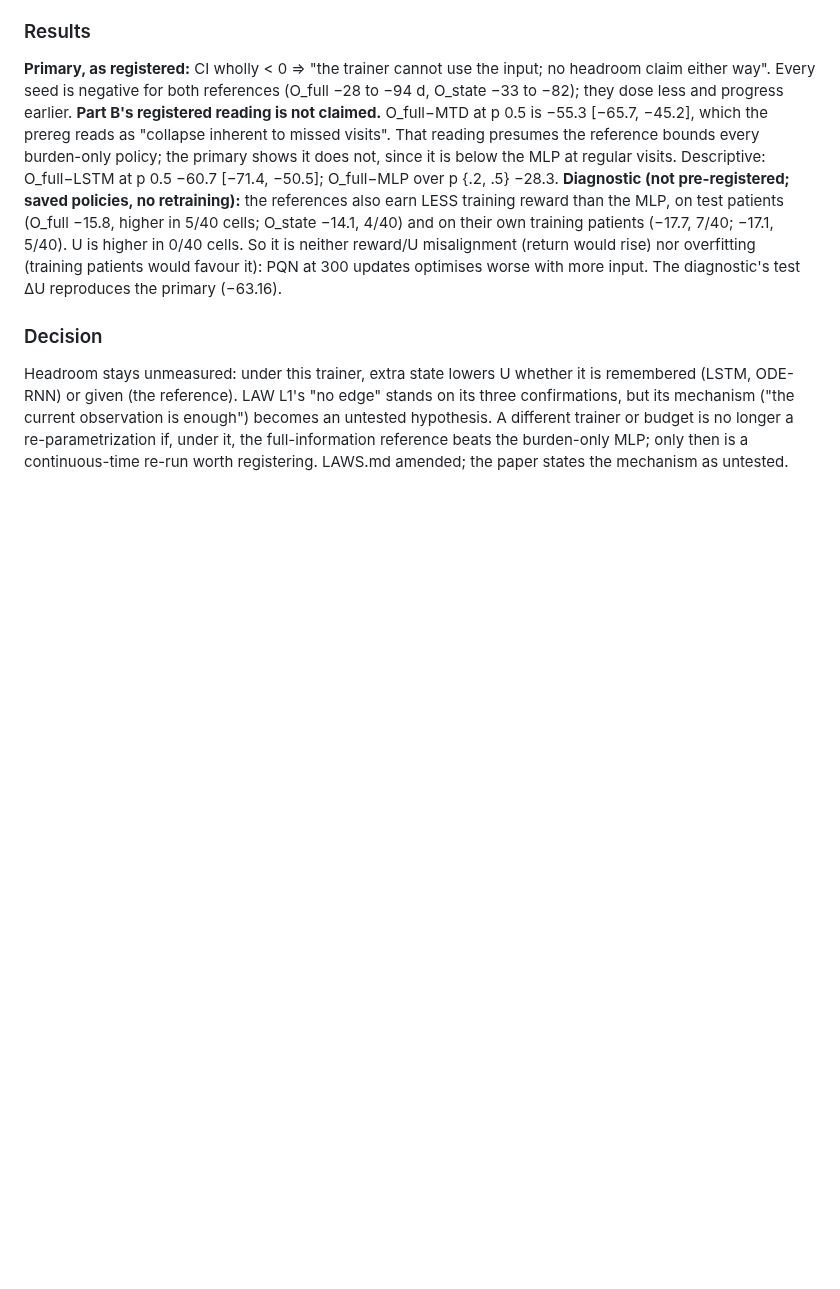
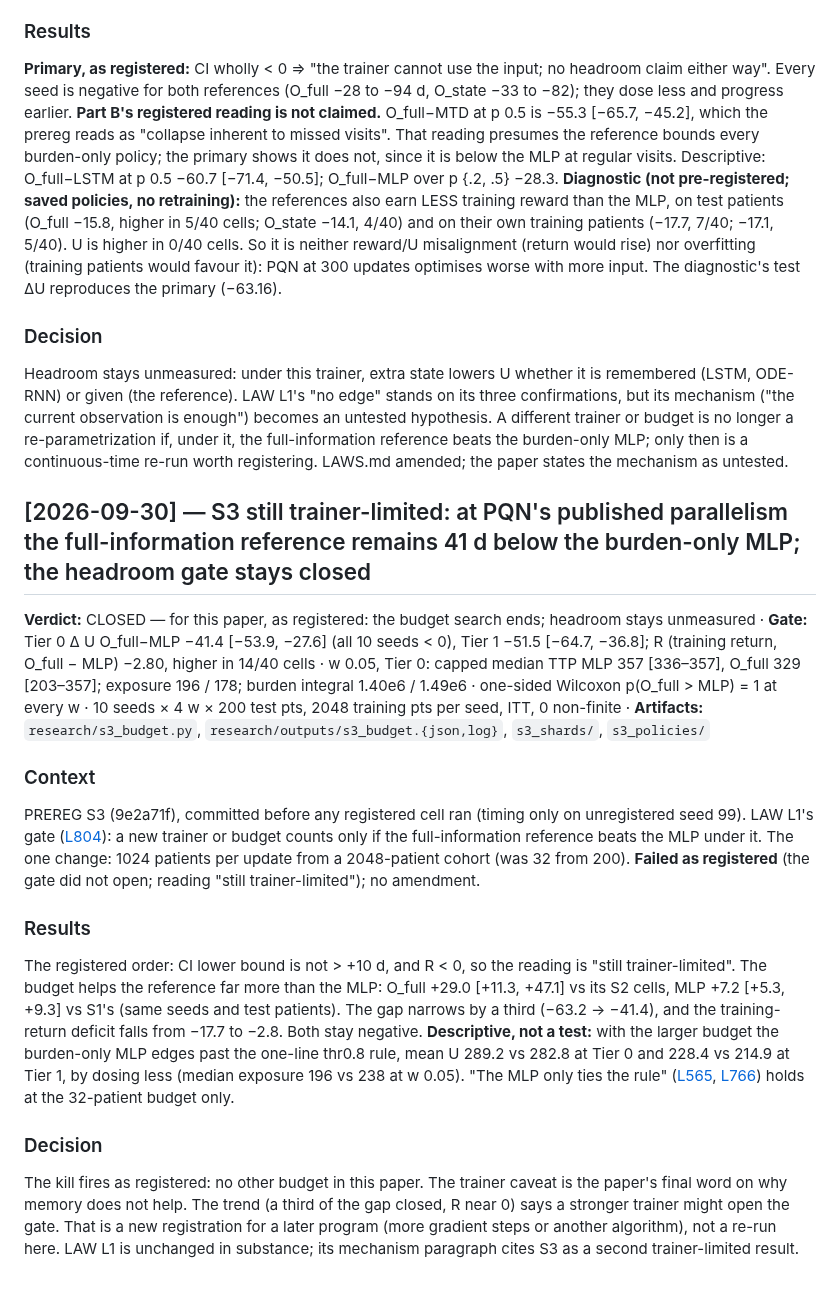
Before and after one commit to Dante-Berth/Continuous_Time_RL_Policies_for_Robust_Cancer_Adaptive_Therapy, a Markdown page: adaptive_therapy/RESEARCH_LOG.md, the part around the change. Drawn GitHub-style; blank space fills up the shorter version.

Commit message:
[research] S3 still trainer-limited: at PQN's published parallelism the full-information reference stays 41 d below the burden-only MLP; the headroom gate stays closed
O_full-MLP -41.4 d [-53.9, -27.6] at Tier 0, training return -2.8 (higher in
14/40 cells). The budget closes a third of S2's gap (reference +29.0, MLP +7.2),
and lets the MLP edge past the thr0.8 rule by dosing less. As registered, the
budget search ends in this paper.

Co-Authored-By: Claude Opus 5.5 <noreply@anthropic.com>

```diff
--- a/adaptive_therapy/RESEARCH_LOG.md
+++ b/adaptive_therapy/RESEARCH_LOG.md
@@ -836,3 +836,34 @@ is enough") becomes an untested hypothesis. A different trainer or budget is no
 longer a re-parametrization if, under it, the full-information reference beats
 the burden-only MLP; only then is a continuous-time re-run worth registering.
 LAWS.md amended; the paper states the mechanism as untested.
+
+## [2026-09-30] — S3 still trainer-limited: at PQN's published parallelism the full-information reference remains 41 d below the burden-only MLP; the headroom gate stays closed
+**Verdict:** CLOSED — for this paper, as registered: the budget search ends; headroom stays unmeasured · **Gate:** Tier 0 Δ U O_full−MLP −41.4 [−53.9, −27.6] (all 10 seeds < 0), Tier 1 −51.5 [−64.7, −36.8]; R (training return, O_full − MLP) −2.80, higher in 14/40 cells · w 0.05, Tier 0: capped median TTP MLP 357 [336–357], O_full 329 [203–357]; exposure 196 / 178; burden integral 1.40e6 / 1.49e6 · one-sided Wilcoxon p(O_full > MLP) = 1 at every w · 10 seeds × 4 w × 200 test pts, 2048 training pts per seed, ITT, 0 non-finite · **Artifacts:** `research/s3_budget.py`, `research/outputs/s3_budget.{json,log}`, `s3_shards/`, `s3_policies/`
+
+### Context
+PREREG S3 (9e2a71f), committed before any registered cell ran (timing only on
+unregistered seed 99). LAW L1's gate ([L804](RESEARCH_LOG.md#L804)): a new
+trainer or budget counts only if the full-information reference beats the MLP
+under it. The one change: 1024 patients per update from a 2048-patient cohort
+(was 32 from 200). **Failed as registered** (the gate did not open; reading
+"still trainer-limited"); no amendment.
+
+### Results
+The registered order: CI lower bound is not > +10 d, and R < 0, so the reading
+is "still trainer-limited". The budget helps the reference far more than the MLP:
+O_full +29.0 [+11.3, +47.1] vs its S2 cells, MLP +7.2 [+5.3, +9.3] vs S1's
+(same seeds and test patients). The gap narrows by a third (−63.2 → −41.4), and
+the training-return deficit falls from −17.7 to −2.8. Both stay negative.
+**Descriptive, not a test:** with the larger budget the burden-only MLP edges
+past the one-line thr0.8 rule, mean U 289.2 vs 282.8 at Tier 0 and 228.4 vs
+214.9 at Tier 1, by dosing less (median exposure 196 vs 238 at w 0.05). "The MLP
+only ties the rule" ([L565](RESEARCH_LOG.md#L565), [L766](RESEARCH_LOG.md#L766))
+holds at the 32-patient budget only.
+
+### Decision
+The kill fires as registered: no other budget in this paper. The trainer caveat
+is the paper's final word on why memory does not help. The trend (a third of the
+gap closed, R near 0) says a stronger trainer might open the gate. That is a
+new registration for a later program (more gradient steps or another algorithm),
+not a re-run here. LAW L1 is unchanged in substance; its mechanism paragraph
+cites S3 as a second trainer-limited result.
```
Also changed, not shown: LAWS.md (+3 -1 lines), adaptive_therapy/VERDICTS.md (+1 -0 lines).
